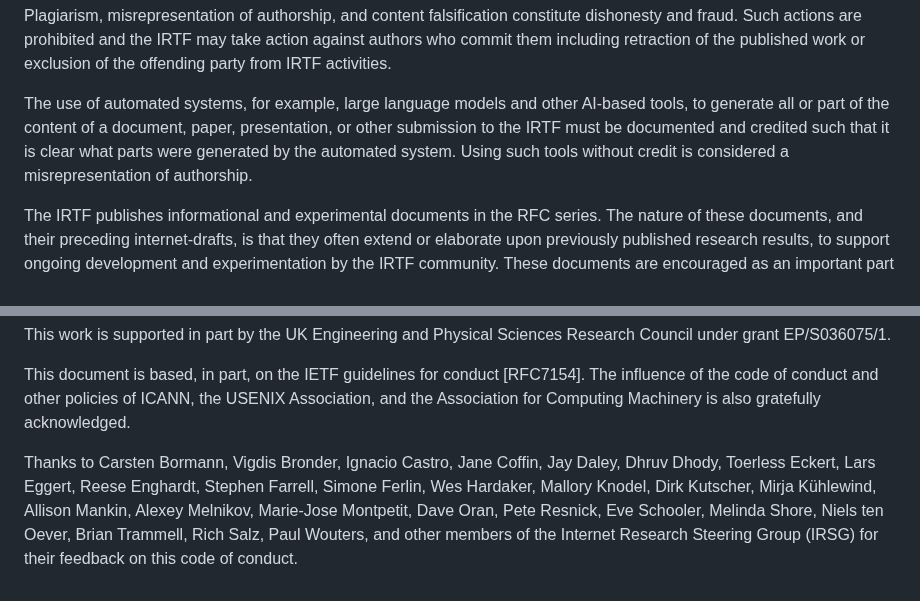
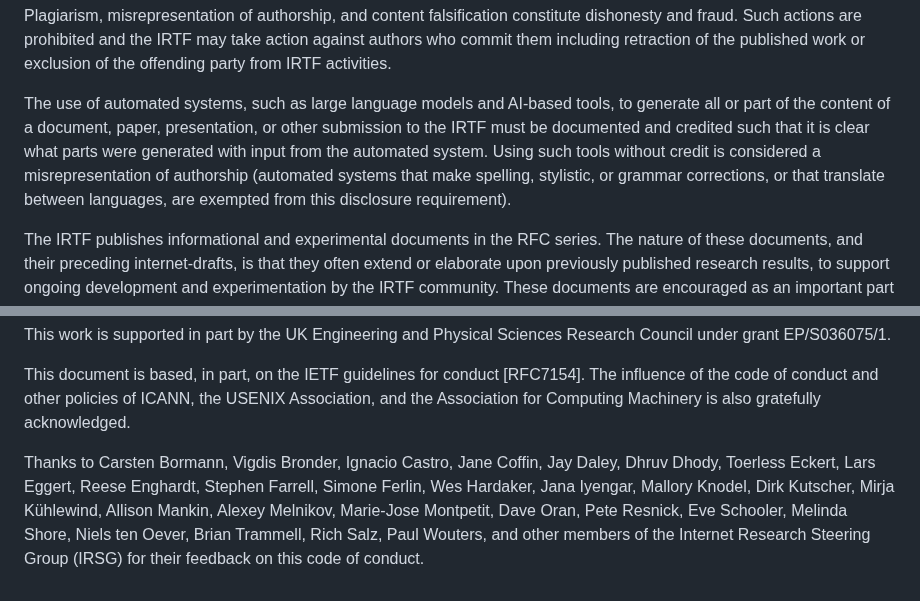
Before and after one commit to irtf-chair/code-of-coduct, a Markdown page: draft-perkins-irtf-code-of-conduct.md, 2 parts joined by grey strips. Rendered like a GitHub page.

Commit message:
Rephrase paragraph about documenting use of AI and LLMs based on feedback from Mirja Kuehleind and Jana Iyengar

```diff
--- a/draft-perkins-irtf-code-of-conduct.md
+++ b/draft-perkins-irtf-code-of-conduct.md
@@ -244,12 +244,14 @@ prohibited and the IRTF may take action against authors who commit them
 including retraction of the published work or exclusion of the offending
 party from IRTF activities.
 
-The use of automated systems, for example, large language models and other
-AI-based tools, to generate all or part of the content of a document,
-paper, presentation, or other submission to the IRTF must be documented
-and credited such that it is clear what parts were generated by the
-automated system. Using such tools without credit is considered a
-misrepresentation of authorship.
+The use of automated systems, such as large language models and AI-based
+tools, to generate all or part of the content of a document, paper,
+presentation, or other submission to the IRTF must be documented and
+credited such that it is clear what parts were generated with input from
+the automated system. Using such tools without credit is considered a
+misrepresentation of authorship (automated systems that make spelling,
+stylistic, or grammar corrections, or that translate between languages,
+are exempted from this disclosure requirement).
 
 The IRTF publishes informational and experimental documents in the RFC
 series. The nature of these documents, and their preceding internet-drafts,
@@ -366,8 +368,8 @@ acknowledged.
 
 Thanks to Carsten Bormann, Vigdis Bronder, Ignacio Castro, Jane Coffin,
 Jay Daley, Dhruv Dhody, Toerless Eckert, Lars Eggert, Reese Enghardt,
-Stephen Farrell, Simone Ferlin, Wes Hardaker, Mallory Knodel, Dirk Kutscher,
-Mirja Kühlewind,
+Stephen Farrell, Simone Ferlin, Wes Hardaker, Jana Iyengar, Mallory Knodel,
+ Dirk Kutscher, Mirja Kühlewind,
 Allison Mankin, Alexey Melnikov, Marie-Jose Montpetit, Dave Oran, Pete Resnick,
 Eve Schooler, Melinda Shore, Niels ten Oever, Brian Trammell, Rich Salz,
 Paul Wouters, and other members of the Internet Research Steering Group
```
